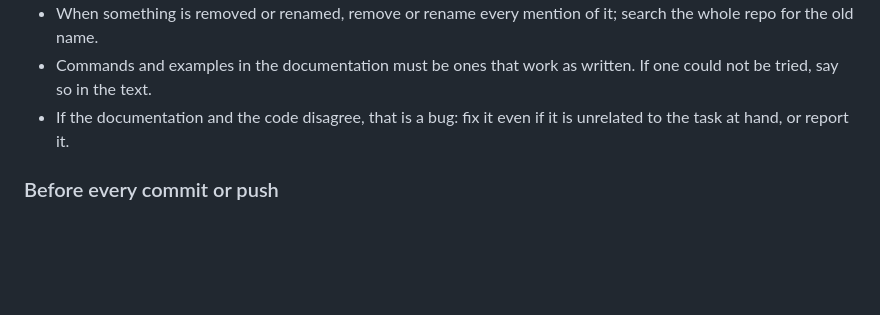
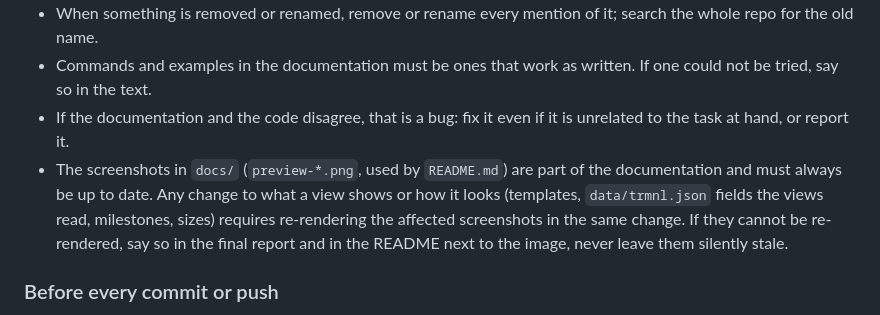
Before and after one commit to nlhomme/trmnl-gtavi-portwatch, a Markdown page: CLAUDE.md, the part around the change. Rendered like a GitHub page; blank space fills up the shorter version.

```diff
--- a/CLAUDE.md
+++ b/CLAUDE.md
@@ -28,6 +28,7 @@ Any change to the repo that alters what a reader would do or expect must update
 - When something is removed or renamed, remove or rename every mention of it; search the whole repo for the old name.
 - Commands and examples in the documentation must be ones that work as written. If one could not be tried, say so in the text.
 - If the documentation and the code disagree, that is a bug: fix it even if it is unrelated to the task at hand, or report it.
+- The screenshots in `docs/` (`preview-*.png`, used by `README.md`) are part of the documentation and must always be up to date. Any change to what a view shows or how it looks (templates, `data/trmnl.json` fields the views read, milestones, sizes) requires re-rendering the affected screenshots in the same change. If they cannot be re-rendered, say so in the final report and in the README next to the image, never leave them silently stale.
 
 ### Before every commit or push
 
```
Also changed, not shown: README.md (+5 -3 lines), docs/preview-full.png, docs/preview-half-horizontal.png, docs/preview-half-vertical.png, docs/preview-quadrant.png, 7 other files.
